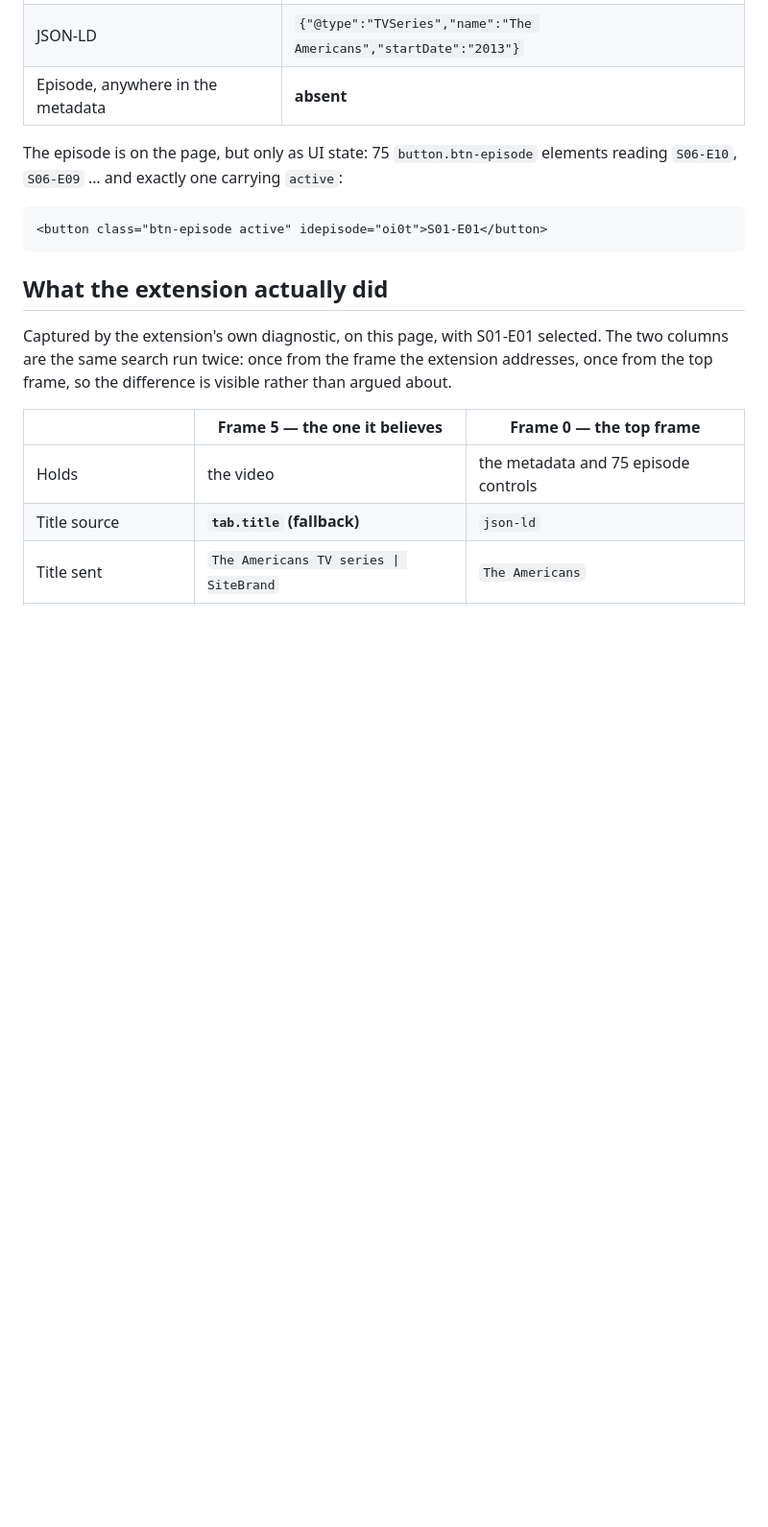
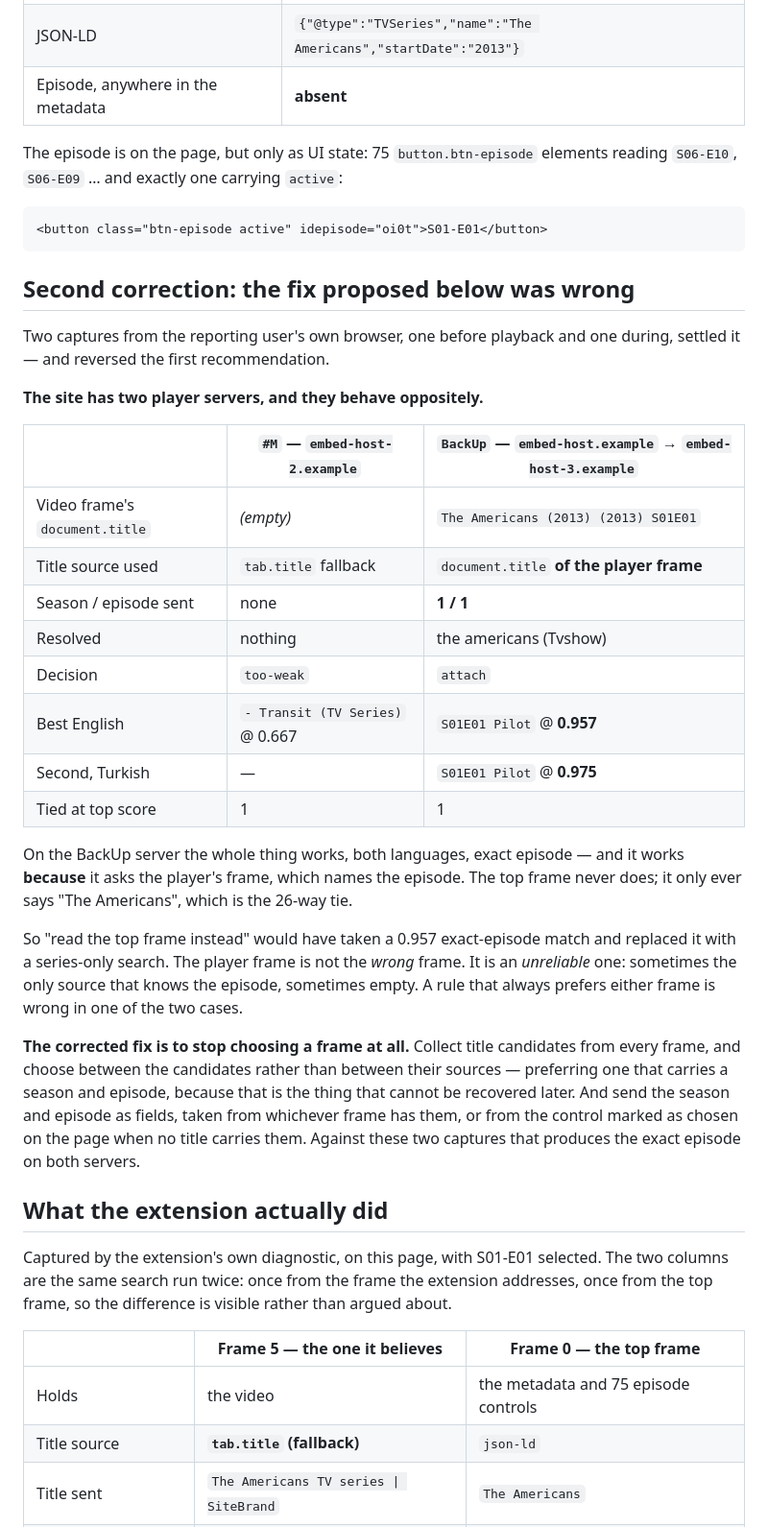
Before and after one commit to mmdemirbas/subtitle-study-tool, a Markdown page: docs/findings-series-episodes.md, the part around one of its changes. Shown at 96% size. Drawn GitHub-style; blank space fills up the shorter version.

````diff
--- a/docs/findings-series-episodes.md
+++ b/docs/findings-series-episodes.md
@@ -47,6 +47,42 @@ elements reading `S06-E10`, `S06-E09` … and exactly one carrying `active`:
 ```
 <button class="btn-episode active" idepisode="oi0t">S01-E01</button>
 ```
+
+## Second correction: the fix proposed below was wrong
+
+Two captures from the reporting user's own browser, one before playback and one
+during, settled it — and reversed the first recommendation.
+
+**The site has two player servers, and they behave oppositely.**
+
+| | `#M` — `embed-host-2.example` | `BackUp` — `embed-host.example` → `embed-host-3.example` |
+|---|---|---|
+| Video frame's `document.title` | *(empty)* | `The Americans (2013) (2013) S01E01` |
+| Title source used | `tab.title` fallback | `document.title` **of the player frame** |
+| Season / episode sent | none | **1 / 1** |
+| Resolved | nothing | the americans (Tvshow) |
+| Decision | `too-weak` | `attach` |
+| Best English | `- Transit (TV Series)` @ 0.667 | `S01E01 Pilot` @ **0.957** |
+| Second, Turkish | — | `S01E01 Pilot` @ **0.975** |
+| Tied at top score | 1 | 1 |
+
+On the BackUp server the whole thing works, both languages, exact episode — and
+it works **because** it asks the player's frame, which names the episode. The
+top frame never does; it only ever says "The Americans", which is the 26-way tie.
+
+So "read the top frame instead" would have taken a 0.957 exact-episode match and
+replaced it with a series-only search. The player frame is not the *wrong*
+frame. It is an *unreliable* one: sometimes the only source that knows the
+episode, sometimes empty. A rule that always prefers either frame is wrong in
+one of the two cases.
+
+**The corrected fix is to stop choosing a frame at all.** Collect title
+candidates from every frame, and choose between the candidates rather than
+between their sources — preferring one that carries a season and episode,
+because that is the thing that cannot be recovered later. And send the season
+and episode as fields, taken from whichever frame has them, or from the control
+marked as chosen on the page when no title carries them. Against these two
+captures that produces the exact episode on both servers.
 
 ## What the extension actually did
 
````
Also changed, not shown: other parts of docs/findings-series-episodes.md (+37 -29 lines).
